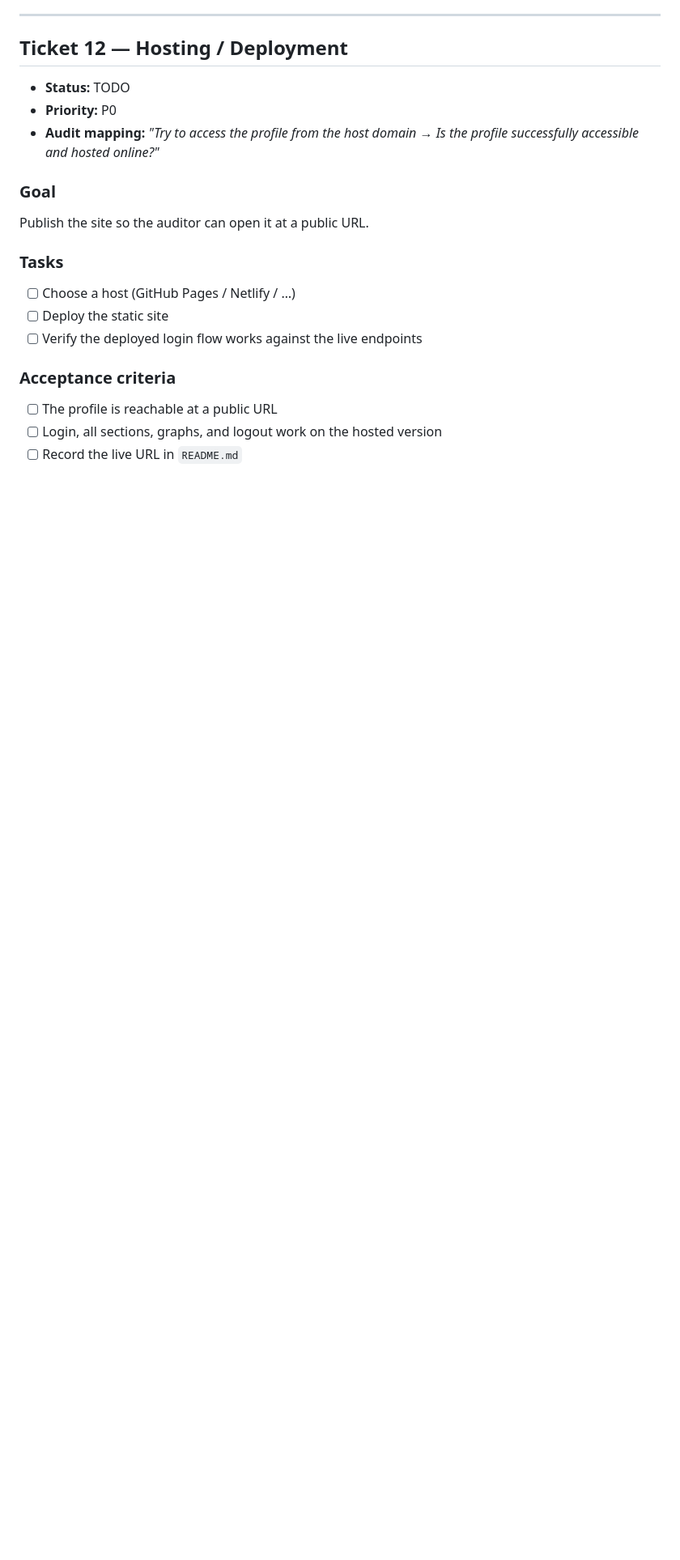
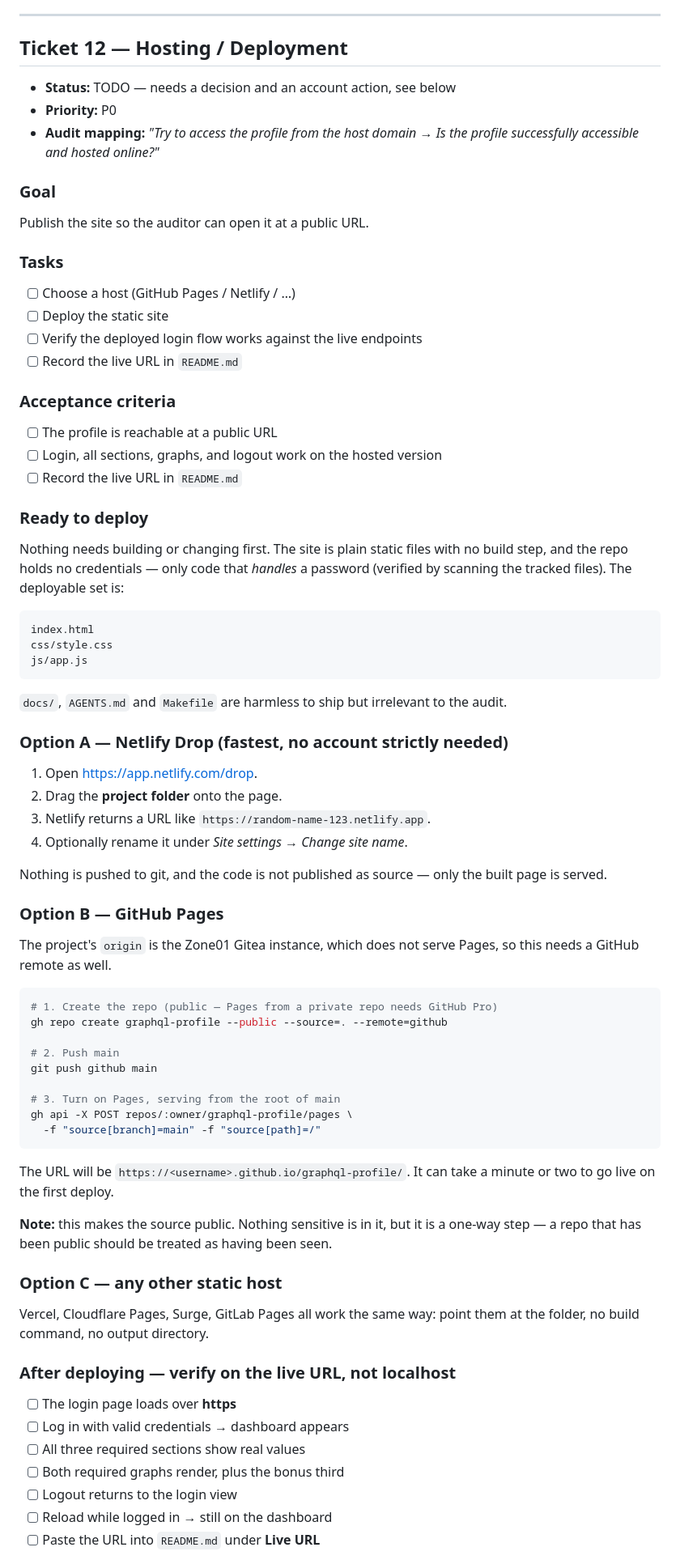
Before and after one commit to chrisbaikas/graphql-profile, a Markdown page: docs/ticket-tracker.md, the part around one of its changes. Shown at 81% size. GitHub-like rendering; blank space fills up the shorter version.

````diff
--- a/docs/ticket-tracker.md
+++ b/docs/ticket-tracker.md
@@ -506,7 +506,7 @@ for defects rather than polish. Fixed on branch `chbaikas/fixes`:
 
 ## Ticket 12 — Hosting / Deployment
 
-- **Status:** TODO
+- **Status:** TODO — needs a decision and an account action, see below
 - **Priority:** P0
 - **Audit mapping:**
   *"Try to access the profile from the host domain → Is the profile
@@ -519,8 +519,73 @@ Publish the site so the auditor can open it at a public URL.
 - [ ] Choose a host (GitHub Pages / Netlify / …)
 - [ ] Deploy the static site
 - [ ] Verify the deployed login flow works against the live endpoints
+- [ ] Record the live URL in `README.md`
 
 ### Acceptance criteria
 - [ ] The profile is reachable at a public URL
 - [ ] Login, all sections, graphs, and logout work on the hosted version
 - [ ] Record the live URL in `README.md`
+
+### Ready to deploy
+Nothing needs building or changing first. The site is plain static files with
+no build step, and the repo holds no credentials — only code that *handles* a
+password (verified by scanning the tracked files). The deployable set is:
+
+```
+index.html
+css/style.css
+js/app.js
+```
+
+`docs/`, `AGENTS.md` and `Makefile` are harmless to ship but irrelevant to the
+audit.
+
+### Option A — Netlify Drop (fastest, no account strictly needed)
+
+1. Open <https://app.netlify.com/drop>.
+2. Drag the **project folder** onto the page.
+3. Netlify returns a URL like `https://random-name-123.netlify.app`.
+4. Optionally rename it under *Site settings → Change site name*.
+
+Nothing is pushed to git, and the code is not published as source — only the
+built page is served.
+
+### Option B — GitHub Pages
+
+The project's `origin` is the Zone01 Gitea instance, which does not serve
+Pages, so this needs a GitHub remote as well.
+
+```bash
+# 1. Create the repo (public — Pages from a private repo needs GitHub Pro)
+gh repo create graphql-profile --public --source=. --remote=github
+
+# 2. Push main
+git push github main
+
+# 3. Turn on Pages, serving from the root of main
+gh api -X POST repos/:owner/graphql-profile/pages \
+  -f "source[branch]=main" -f "source[path]=/"
+```
+
+The URL will be `https://<username>.github.io/graphql-profile/`. It can take a
+minute or two to go live on the first deploy.
+
+**Note:** this makes the source public. Nothing sensitive is in it, but it is a
+one-way step — a repo that has been public should be treated as having been
+seen.
+
+### Option C — any other static host
+
+Vercel, Cloudflare Pages, Surge, GitLab Pages all work the same way: point them
+at the folder, no build command, no output directory.
+
+### After deploying — verify on the live URL, not localhost
+
+- [ ] The login page loads over **https**
+- [ ] Log in with valid credentials → dashboard appears
+- [ ] All three required sections show real values
+- [ ] Both required graphs render, plus the bonus third
+- [ ] Logout returns to the login view
+- [ ] Reload while logged in → still on the dashboard
+- [ ] Paste the URL into `README.md` under **Live URL**
+
````
Also changed, not shown: other parts of docs/ticket-tracker.md (+13 -2 lines), docs/data-verification.md (+64 -6 lines).
